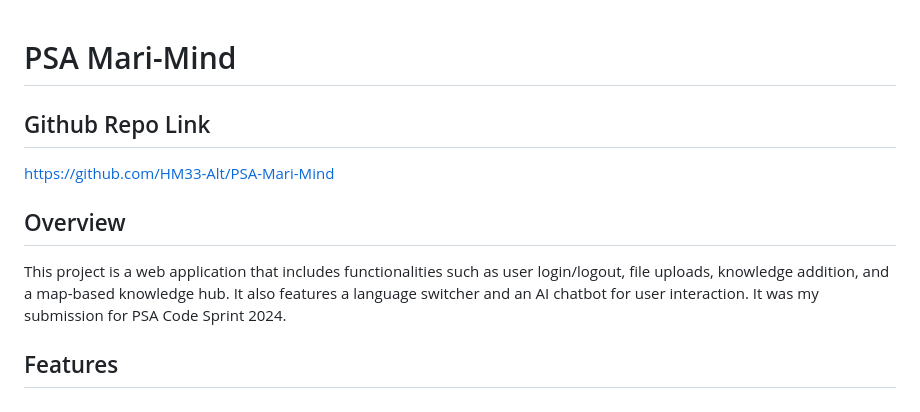
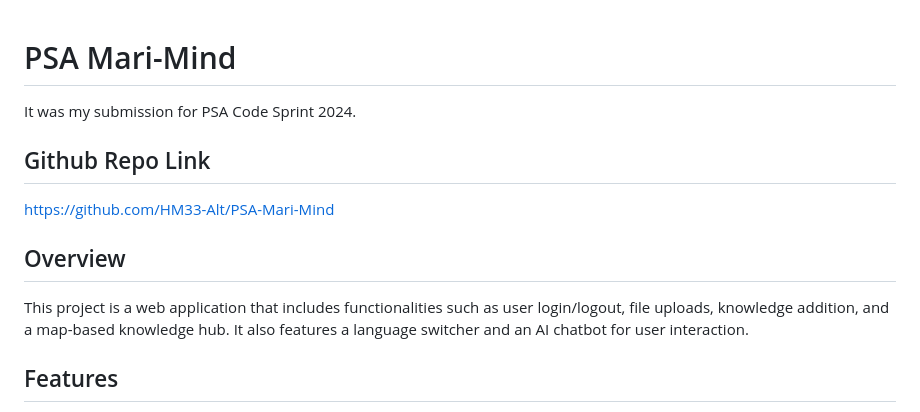
Before and after one commit to HM33-Alt/PSA-Mari-Mind, a Markdown page: README.md, the part around the change. Rendered like a GitHub page.

```diff
--- a/README.md
+++ b/README.md
@@ -1,11 +1,11 @@
 # PSA Mari-Mind
+It was my submission for PSA Code Sprint 2024.
 
 ## Github Repo Link
 https://github.com/HM33-Alt/PSA-Mari-Mind
 
 ## Overview
 This project is a web application that includes functionalities such as user login/logout, file uploads, knowledge addition, and a map-based knowledge hub. It also features a language switcher and an AI chatbot for user interaction.
-It was my submission for PSA Code Sprint 2024.
 
 ## Features
 - **User Authentication**: Login and logout functionality.
```
